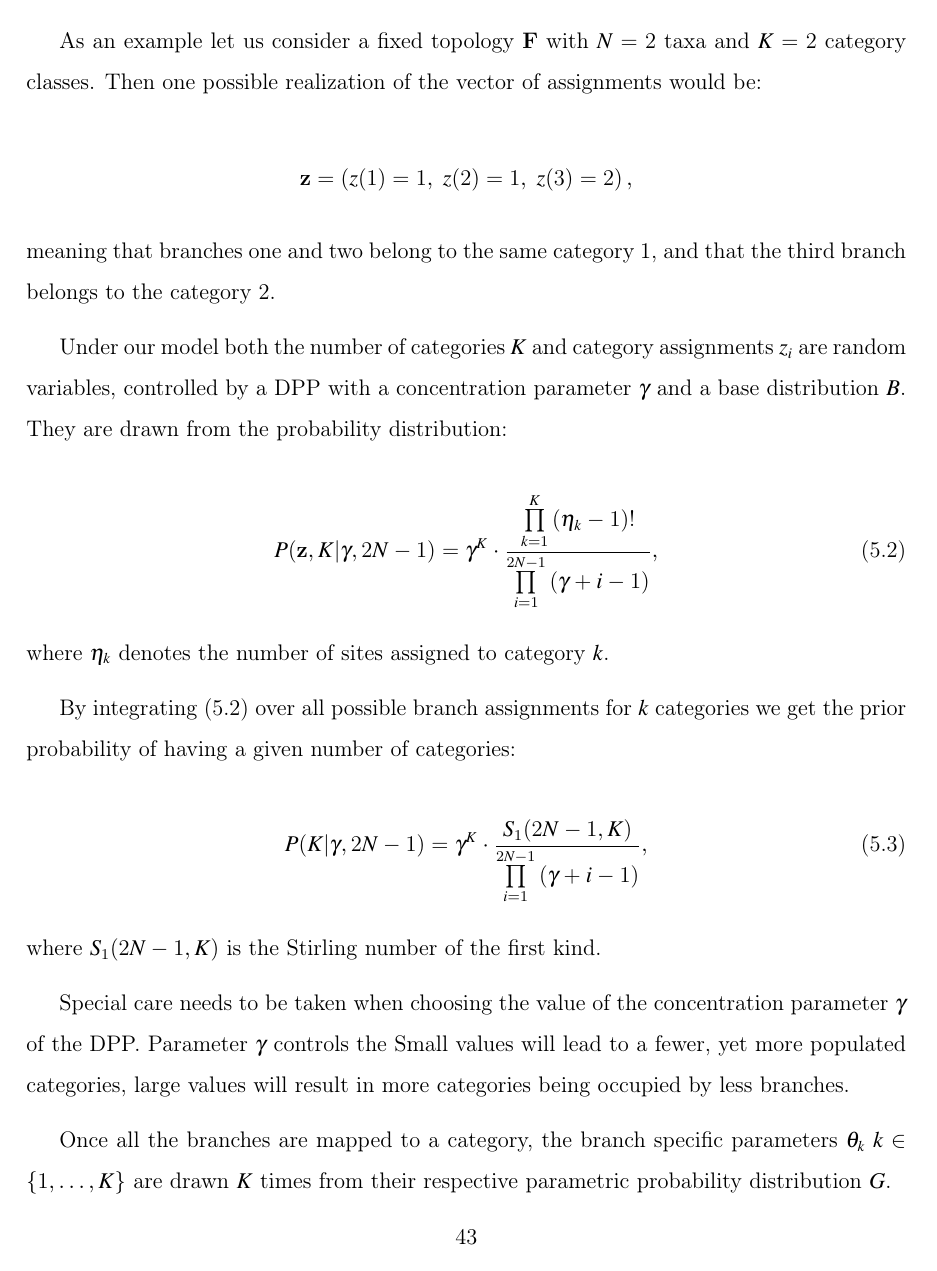
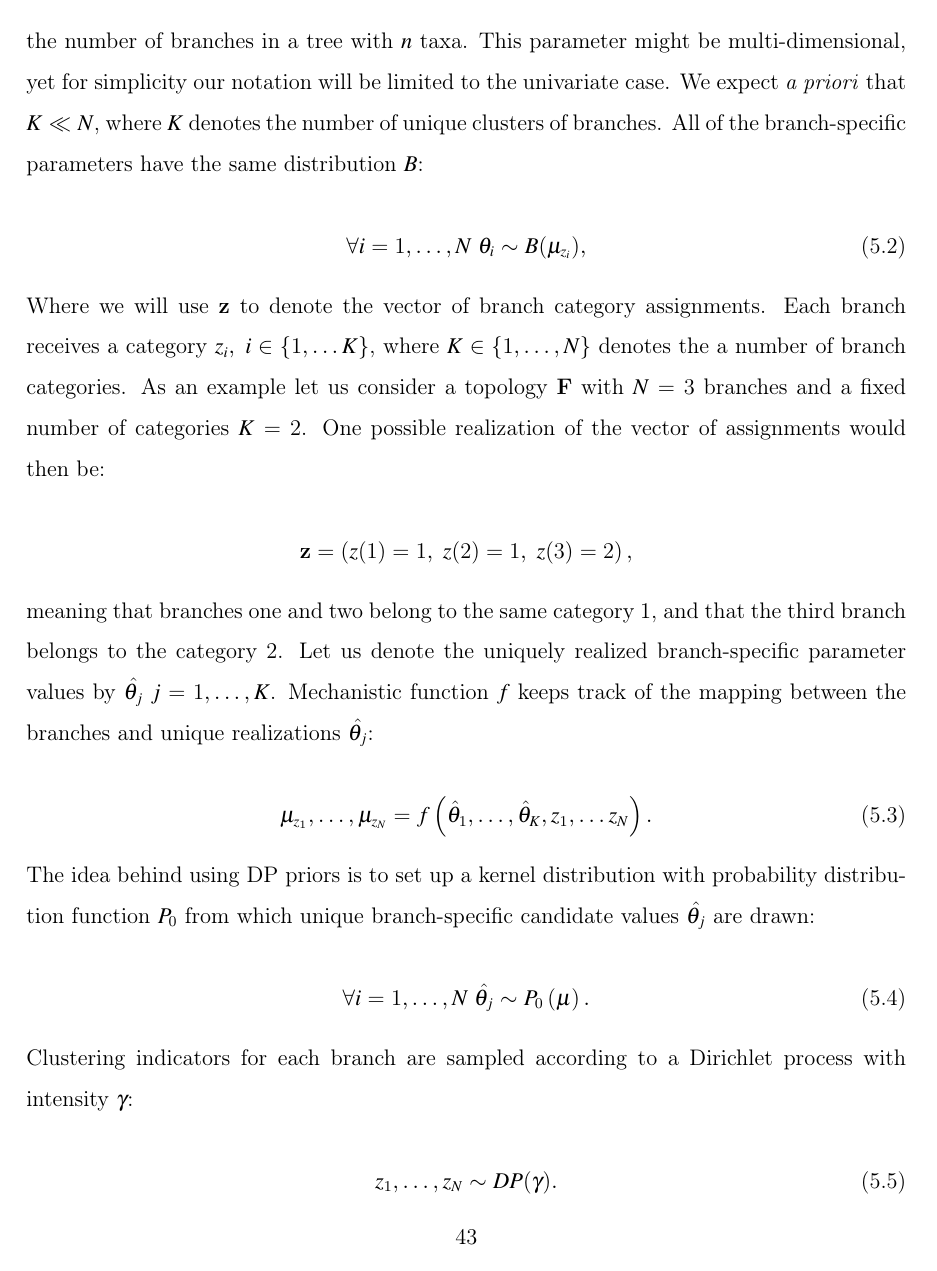
Before and after one commit to fbielejec/phd-thesis, a LaTeX thesis (PhDThesis.tex, which reads Chapter5.tex): page 47 of 49 before the commit and page 47 of 56 after it. Compiled offline with pdfLaTeX.

Commit message:
methods for chaptr 5

```diff
--- a/Chapter5.tex
+++ b/Chapter5.tex
@@ -66,8 +66,15 @@ Finally in the GY94-F61 model every codon triplet has it's own frequncy paramete
 
 \section{Methods}
 
-% Dirichlet distribution
+We use Dirichlet process prior (DPP) to model branch specific codon parameters.
+In real-world applications not every branch in the tree would display the same type of evolutonary behaviour, therefore it would be natural to expect some degree of clustering between them.
+Suppose one is interested in a branch-specific parameter $\theta_{i}\;i=1,\ldots,N$, where $N=2n-1$ is the number of branches in a tree with $n$ taxa.
+This parameter might be multi-dimensional, yet for simplicity our notation will be limited to the univariate case.
+We expect \emph{a priori} that $K\ll N$, where $K$ denotes the number of unique clusters of branches.
+All of the branch-specific parameters have the same distribution $B$:
 
-% Dirichlet process
-% - different constructions
+\begin{equation}
+\forall i=1,\ldots,N \; \theta_{i}\sim B(\mu_{z_{i}}),
+\label{eq:dpp1}
+\end{equation}
 
@@ -80,15 +81,33 @@ We can thus view $\mathbf{z}=\left(z(1),\ldots,z(2N-1)\right)$ as a vector of ma
-As an example let us consider a fixed topology $\mathbf{F}$ with $N=2$ taxa and $K=2$ category classes.
-Then one possible realization of the vector of assignments would be:
+\noindent
+Where we will use $\mathbf{z}$ to denote the vector of branch category assignments.
+Each branch receives a category $z_{i},\; i\in\left\{ 1,\ldots K\right\}$, where $K\in\left\{ 1,\ldots,N\right\}$ denotes the a number of branch categories.
+As an example let us consider a topology $\mathbf{F}$ with $N=3$ branches and a fixed number of categories $K=2$.
+One possible realization of the vector of assignments would then be:
 
 $$\mathbf{z}=\left(z(1)=1,\; z(2)=1,\; z(3)=2\right),$$
 
 \noindent
 meaning that branches one and two belong to the same category 1, and that the third branch belongs to the category 2.
-%TODO: plot
-
-Under our model both the number of categories $K$ and category assignments $z_{i}$ are random variables, controlled by a DPP with a concentration parameter $\gamma$ and a base distribution $B$.
-They are drawn from the probability distribution:
+Let us denote the uniquely realized branch-specific parameter values by $\hat{\theta_{j}}\; j=1,\ldots,K$.
+Mechanistic function $f$ keeps track of the mapping between the branches and unique realizations $\hat{\theta_{j}}$:
 
 \begin{equation}
-P(\mathbf{z},K|\gamma,2N-1)=\gamma^{K}\cdot\frac{\underset{k=1}{\overset{K}{\prod}}\left(\eta_{k}-1\right)!}{\underset{i=1}{\overset{2N-1}{\prod}}\left(\gamma+i-1\right)},
-\label{eq:dpp1}
+\mu_{z_{1}},\ldots,\mu_{z_{N}}=f\left(\hat{\theta}_{1},\ldots,\hat{\theta}_{K},z_{1},\ldots z_{N}\right).
+\label{eq:dpp2}
+\end{equation}
+
+\noindent
+The idea behind using DP priors is to set up a kernel distribution with probability distribution function $P_{0}$ from which unique branch-specific candidate values $\hat{\theta_{j}}$ are drawn:
+
+\begin{equation}
+\forall i=1,\ldots,N\;\hat{\theta_{j}}\sim P_{0}\left(\mu\right).
+\label{eq:dpp3}
+\end{equation}
+
+\noindent
+Clustering indicators for each branch are sampled according to a Dirichlet process with intensity $\gamma$:
+
+\begin{equation}
+z_{1},\ldots,z_{N}\sim DP(\gamma).
+\label{eq:dpp4}
+\end{equation}
@@ -100,26 +176,3 @@ where $\eta_{k}$ denotes the number of sites assigned to category $k$.
-By integrating (\ref{eq:dpp1}) over all possible branch assignments for $k$ categories we get the prior probability of having a given number of categories:
-
-\begin{equation}
-P(K|\gamma,2N-1)=\gamma^{K}\cdot\frac{S_{1}(2N-1,K)}{\underset{i=1}{\overset{2N-1}{\prod}}\left(\gamma+i-1\right)},
-\label{eq:dpp2}
-\end{equation}
-
-\noindent
-where $S_{1}(2N-1,K)$ is the Stirling number of the first kind.
-
-% computing the number of ways to
-% \begin{equation}
-% TODO: Stirling number of the first kind
-% \label{eq:stirling}
-% \end{equation}
-
-Special care needs to be taken when choosing the value of the concentration parameter $\gamma$ of the DPP.
-Parameter $\gamma$ controls the
-Small values will lead to a fewer, yet more populated categories, large values will result in more categories being occupied by less branches.
-%TODO: hierarchical prior on \gamma?
-
-Once all the branches are mapped to a category, the branch specific parameters $\theta_{k}\; k\in\left\{ 1,\ldots,K\right\}$ are drawn $K$ times from their respective parametric probability distribution $G$.
-
 
 \section{Results}
 
```
Also changed, not shown: Introduction.tex (+2 -2 lines), PhDThesis.tex (+2 -2 lines), thesisrefs.bib (+9 -0 lines), Chapter5.tex (67 more changed lines).
